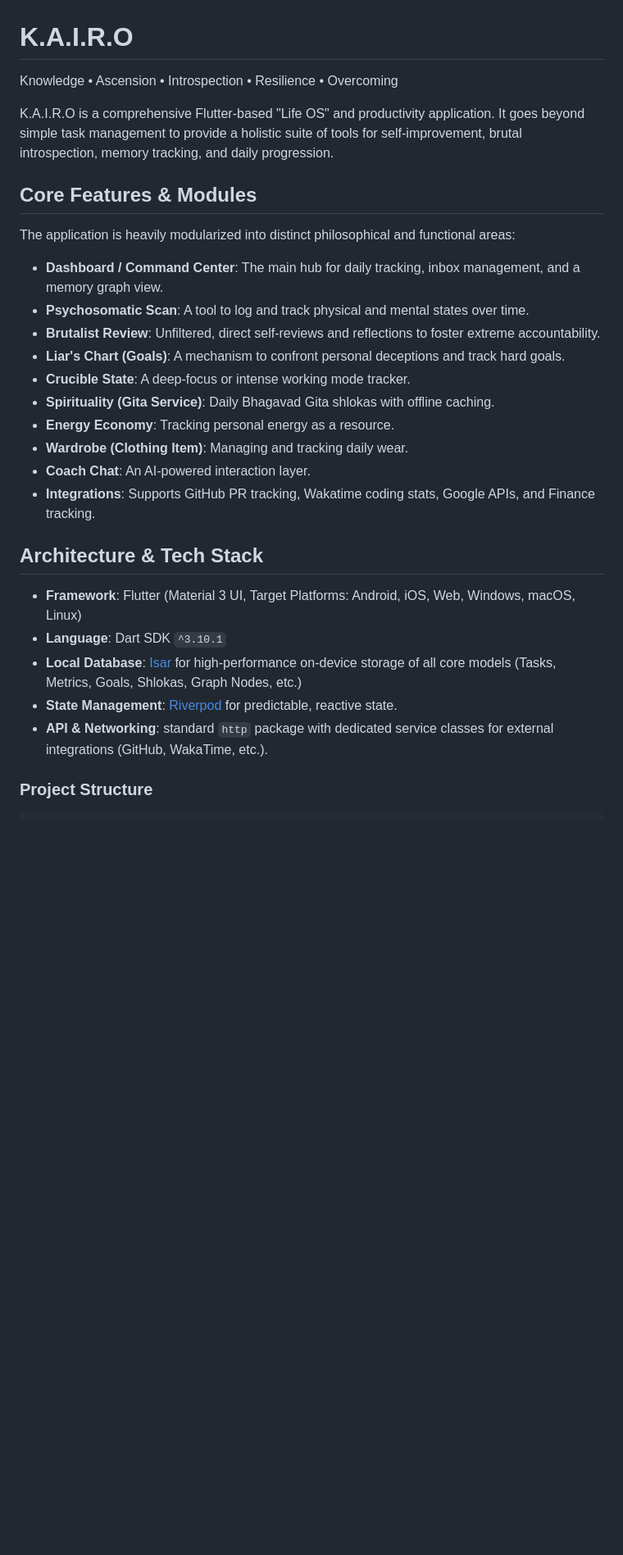
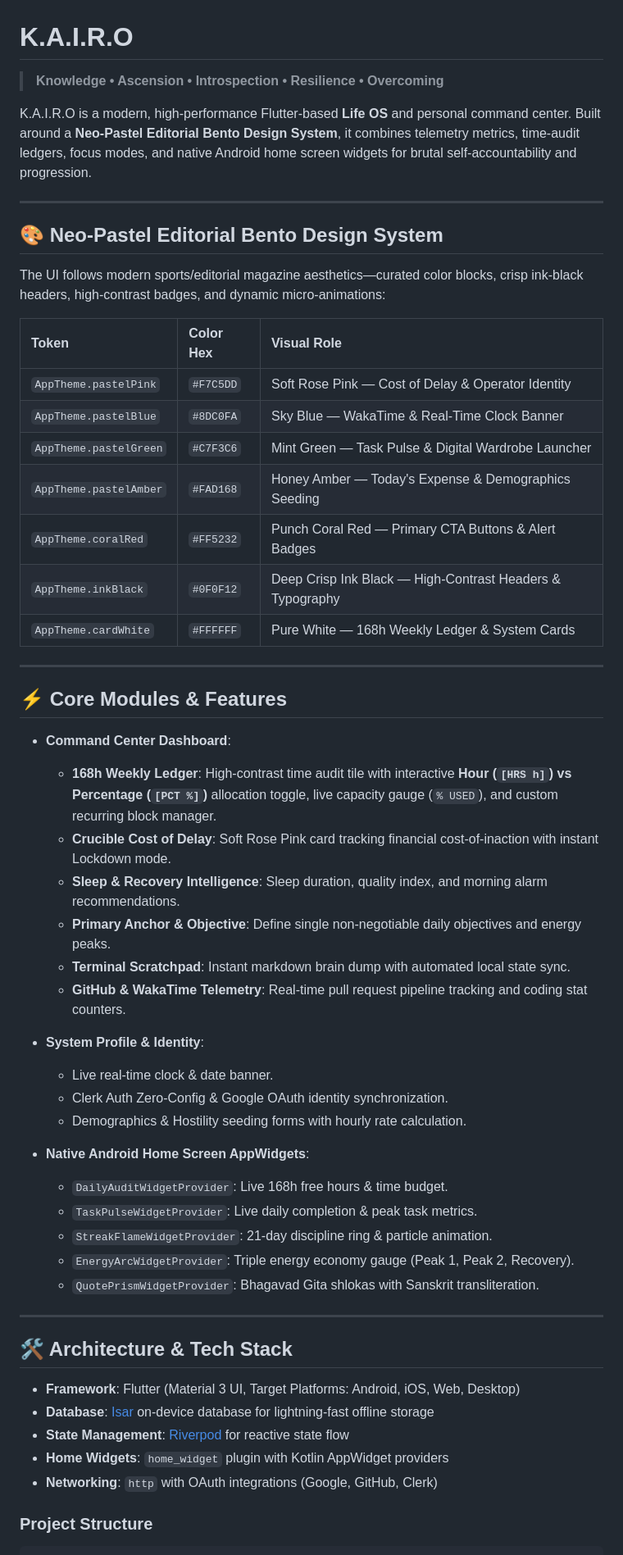
Before and after one commit to KVLNK12305/K.A.I.R.O, a Markdown page: README.md, the part around one of its changes. Shown at 82% size. GitHub-like rendering; blank space fills up the shorter version.

Commit message:
docs: update README.md with Neo-Pastel design system, 168h Weekly Ledger workflows, and native Android AppWidgets

```diff
--- a/README.md
+++ b/README.md
@@ -1,31 +1,58 @@
 # K.A.I.R.O
 
-Knowledge • Ascension • Introspection • Resilience • Overcoming
+> **Knowledge • Ascension • Introspection • Resilience • Overcoming**
 
-K.A.I.R.O is a comprehensive Flutter-based "Life OS" and productivity application. It goes beyond simple task management to provide a holistic suite of tools for self-improvement, brutal introspection, memory tracking, and daily progression.
+K.A.I.R.O is a modern, high-performance Flutter-based **Life OS** and personal command center. Built around a **Neo-Pastel Editorial Bento Design System**, it combines telemetry metrics, time-audit ledgers, focus modes, and native Android home screen widgets for brutal self-accountability and progression.
 
-## Core Features & Modules
+---
 
-The application is heavily modularized into distinct philosophical and functional areas:
+## 🎨 Neo-Pastel Editorial Bento Design System
 
-- **Dashboard / Command Center**: The main hub for daily tracking, inbox management, and a memory graph view.
-- **Psychosomatic Scan**: A tool to log and track physical and mental states over time.
-- **Brutalist Review**: Unfiltered, direct self-reviews and reflections to foster extreme accountability.
-- **Liar's Chart (Goals)**: A mechanism to confront personal deceptions and track hard goals.
-- **Crucible State**: A deep-focus or intense working mode tracker.
-- **Spirituality (Gita Service)**: Daily Bhagavad Gita shlokas with offline caching.
-- **Energy Economy**: Tracking personal energy as a resource.
-- **Wardrobe (Clothing Item)**: Managing and tracking daily wear.
-- **Coach Chat**: An AI-powered interaction layer.
-- **Integrations**: Supports GitHub PR tracking, Wakatime coding stats, Google APIs, and Finance tracking.
+The UI follows modern sports/editorial magazine aesthetics—curated color blocks, crisp ink-black headers, high-contrast badges, and dynamic micro-animations:
 
-## Architecture & Tech Stack
+| Token | Color Hex | Visual Role |
+| :--- | :--- | :--- |
+| `AppTheme.pastelPink` | `#F7C5DD` | Soft Rose Pink — Cost of Delay & Operator Identity |
+| `AppTheme.pastelBlue` | `#8DC0FA` | Sky Blue — WakaTime & Real-Time Clock Banner |
+| `AppTheme.pastelGreen` | `#C7F3C6` | Mint Green — Task Pulse & Digital Wardrobe Launcher |
+| `AppTheme.pastelAmber` | `#FAD168` | Honey Amber — Today's Expense & Demographics Seeding |
+| `AppTheme.coralRed` | `#FF5232` | Punch Coral Red — Primary CTA Buttons & Alert Badges |
+| `AppTheme.inkBlack` | `#0F0F12` | Deep Crisp Ink Black — High-Contrast Headers & Typography |
+| `AppTheme.cardWhite` | `#FFFFFF` | Pure White — 168h Weekly Ledger & System Cards |
 
-- **Framework**: Flutter (Material 3 UI, Target Platforms: Android, iOS, Web, Windows, macOS, Linux)
-- **Language**: Dart SDK `^3.10.1`
-- **Local Database**: [Isar](https://isar.dev/) for high-performance on-device storage of all core models (Tasks, Metrics, Goals, Shlokas, Graph Nodes, etc.)
-- **State Management**: [Riverpod](https://riverpod.dev/) for predictable, reactive state.
-- **API & Networking**: standard `http` package with dedicated service classes for external integrations (GitHub, WakaTime, etc.).
+---
+
+## ⚡ Core Modules & Features
+
+- **Command Center Dashboard**:
+  - **168h Weekly Ledger**: High-contrast time audit tile with interactive **Hour (`[HRS h]`) vs Percentage (`[PCT %]`)** allocation toggle, live capacity gauge (`% USED`), and custom recurring block manager.
+  - **Crucible Cost of Delay**: Soft Rose Pink card tracking financial cost-of-inaction with instant Lockdown mode.
+  - **Sleep & Recovery Intelligence**: Sleep duration, quality index, and morning alarm recommendations.
+  - **Primary Anchor & Objective**: Define single non-negotiable daily objectives and energy peaks.
+  - **Terminal Scratchpad**: Instant markdown brain dump with automated local state sync.
+  - **GitHub & WakaTime Telemetry**: Real-time pull request pipeline tracking and coding stat counters.
+
+- **System Profile & Identity**:
+  - Live real-time clock & date banner.
+  - Clerk Auth Zero-Config & Google OAuth identity synchronization.
+  - Demographics & Hostility seeding forms with hourly rate calculation.
+
+- **Native Android Home Screen AppWidgets**:
+  - `DailyAuditWidgetProvider`: Live 168h free hours & time budget.
+  - `TaskPulseWidgetProvider`: Live daily completion & peak task metrics.
+  - `StreakFlameWidgetProvider`: 21-day discipline ring & particle animation.
+  - `EnergyArcWidgetProvider`: Triple energy economy gauge (Peak 1, Peak 2, Recovery).
+  - `QuotePrismWidgetProvider`: Bhagavad Gita shlokas with Sanskrit transliteration.
+
+---
+
+## 🛠️ Architecture & Tech Stack
+
+- **Framework**: Flutter (Material 3 UI, Target Platforms: Android, iOS, Web, Desktop)
+- **Database**: [Isar](https://isar.dev/) on-device database for lightning-fast offline storage
+- **State Management**: [Riverpod](https://riverpod.dev/) for reactive state flow
+- **Home Widgets**: `home_widget` plugin with Kotlin AppWidget providers
+- **Networking**: `http` with OAuth integrations (Google, GitHub, Clerk)
 
 ### Project Structure
 
```
Also changed, not shown: other parts of README.md (+15 -36 lines).
